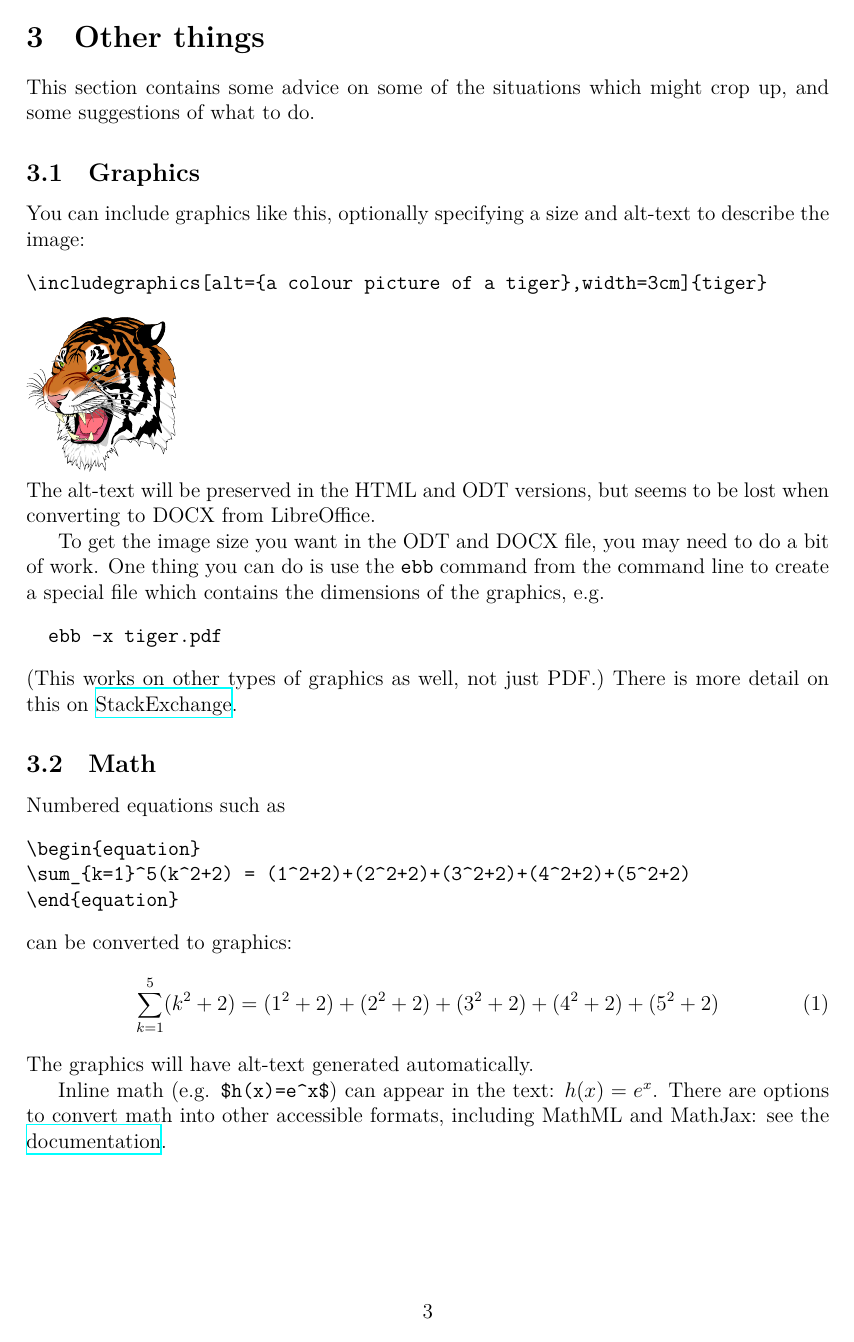
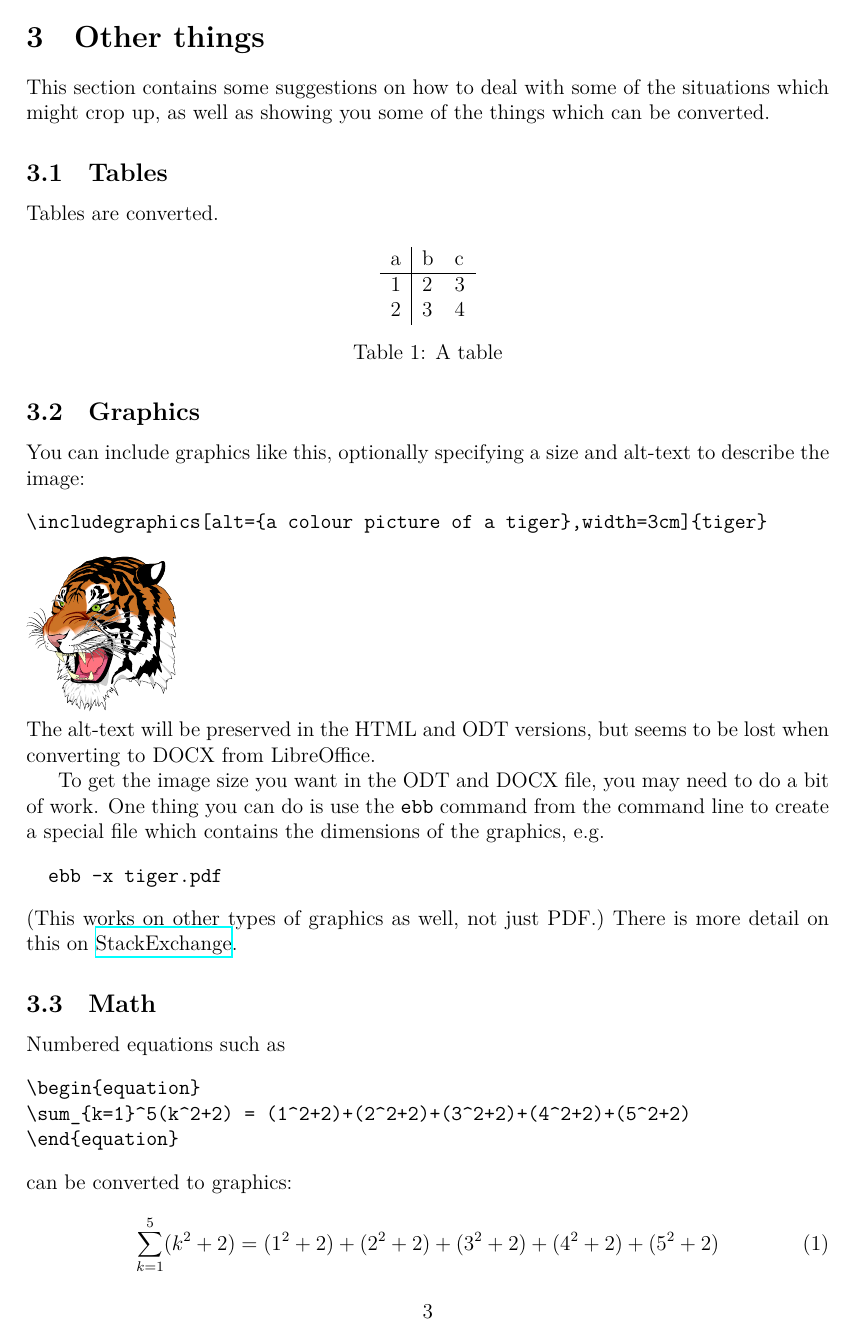
Before and after one commit to walkergareth/multiple-formats, a LaTeX document (multiple-formats.tex): page 3 of 5. The pictures show the PDF file multiple-formats.pdf that the author committed with the source.

Commit message:
first commit

```diff
--- a/multiple-formats.tex
+++ b/multiple-formats.tex
@@ -104,5 +104,14 @@ same \LaTeX\ source, all at the same time. Nice!
 
 \section{Other things}
 
-This section contains some advice on some of the situations which
-might crop up, and some suggestions of what to do.
+This section contains some suggestions on how to deal with some of the
+situations which might crop up, as well as showing you some of the
+things which can be converted.
+
+\subsection{Tables}
+
+Tables are converted.
+\begin{table}[H]
+  \centering
+  \begin{tabular}{l | l l}
+    a & b & c \\\hline
@@ -109,3 +122,4 @@ might crop up, and some suggestions of what to do.
+\end{table}
 
 \subsection{Graphics}
 
```
Also changed, not shown: multiple-formats.pdf, multiple-formats.tex (17 more changed lines), 3 other files.
